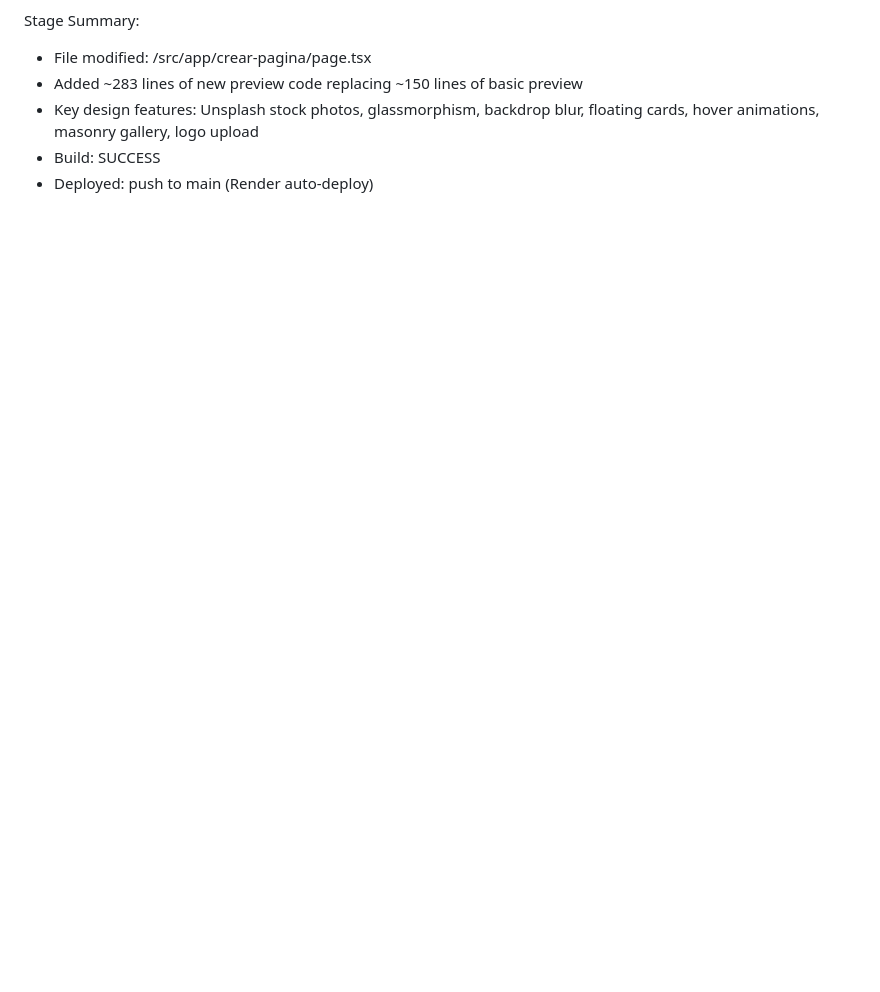
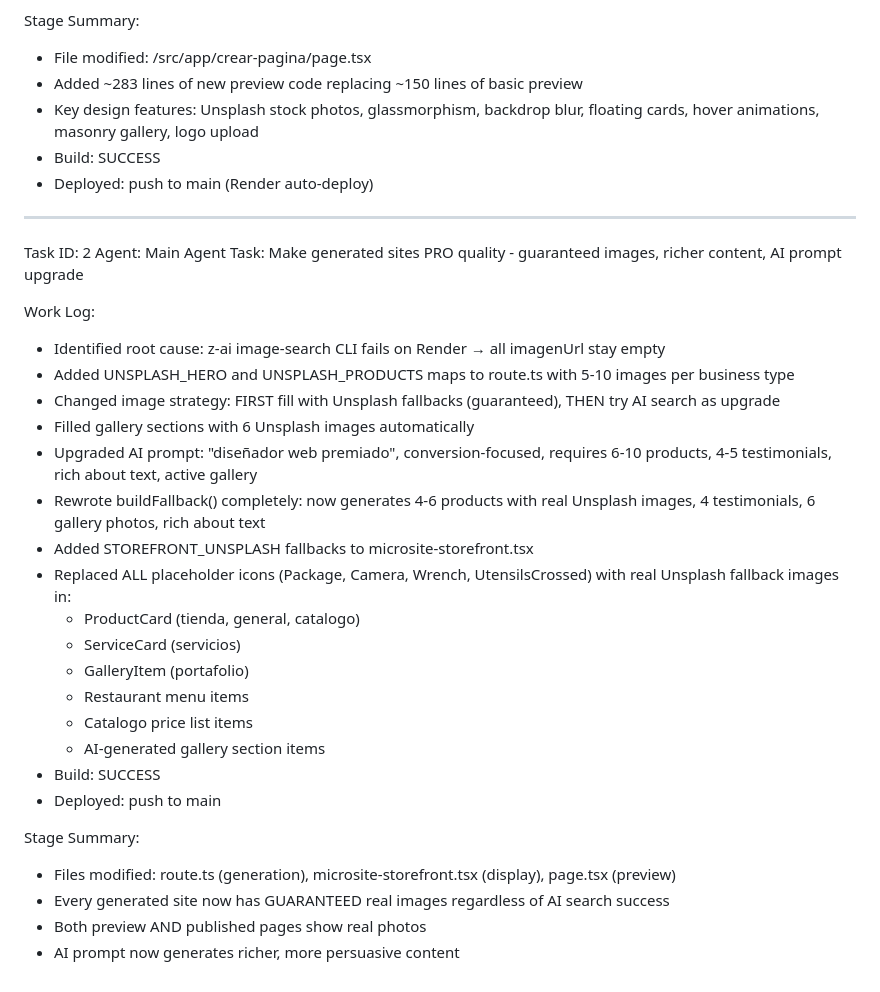
Before and after one commit to Chambatina1/chambatina-llena-tu-caja, a Markdown page: worklog.md, the part around the change. GitHub-like rendering; blank space fills up the shorter version.

Commit message:
f1d79888-0d7d-45c6-bba4-a00b32d9965c

```diff
--- a/worklog.md
+++ b/worklog.md
@@ -209,3 +209,32 @@ Stage Summary:
 - Key design features: Unsplash stock photos, glassmorphism, backdrop blur, floating cards, hover animations, masonry gallery, logo upload
 - Build: SUCCESS
 - Deployed: push to main (Render auto-deploy)
+
+---
+Task ID: 2
+Agent: Main Agent
+Task: Make generated sites PRO quality - guaranteed images, richer content, AI prompt upgrade
+
+Work Log:
+- Identified root cause: z-ai image-search CLI fails on Render → all imagenUrl stay empty
+- Added UNSPLASH_HERO and UNSPLASH_PRODUCTS maps to route.ts with 5-10 images per business type
+- Changed image strategy: FIRST fill with Unsplash fallbacks (guaranteed), THEN try AI search as upgrade
+- Filled gallery sections with 6 Unsplash images automatically
+- Upgraded AI prompt: "diseñador web premiado", conversion-focused, requires 6-10 products, 4-5 testimonials, rich about text, active gallery
+- Rewrote buildFallback() completely: now generates 4-6 products with real Unsplash images, 4 testimonials, 6 gallery photos, rich about text
+- Added STOREFRONT_UNSPLASH fallbacks to microsite-storefront.tsx
+- Replaced ALL placeholder icons (Package, Camera, Wrench, UtensilsCrossed) with real Unsplash fallback images in:
+  - ProductCard (tienda, general, catalogo)
+  - ServiceCard (servicios)
+  - GalleryItem (portafolio)
+  - Restaurant menu items
+  - Catalogo price list items
+  - AI-generated gallery section items
+- Build: SUCCESS
+- Deployed: push to main
+
+Stage Summary:
+- Files modified: route.ts (generation), microsite-storefront.tsx (display), page.tsx (preview)
+- Every generated site now has GUARANTEED real images regardless of AI search success
+- Both preview AND published pages show real photos
+- AI prompt now generates richer, more persuasive content
```
